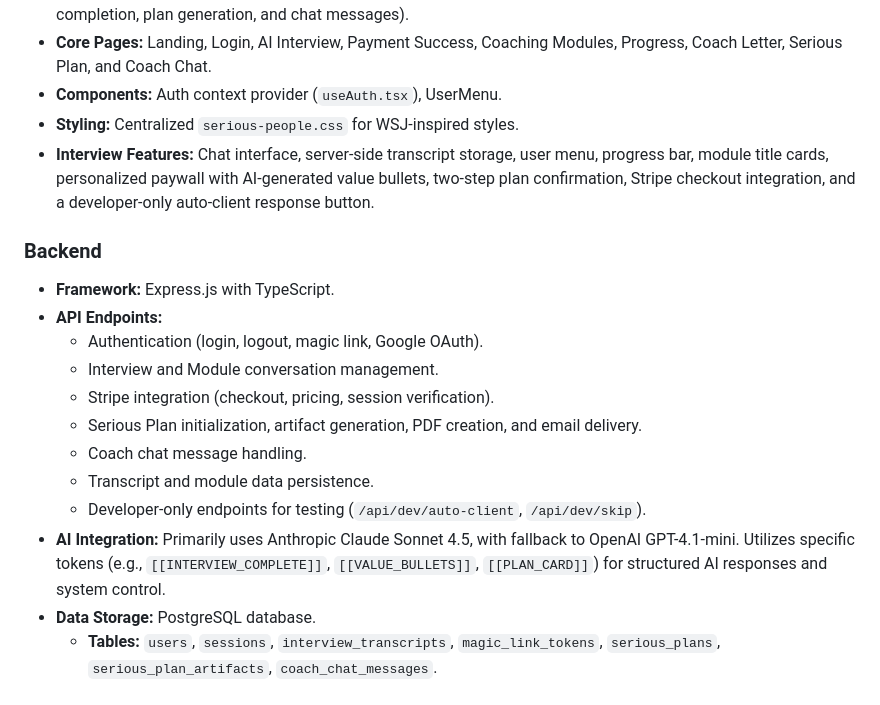
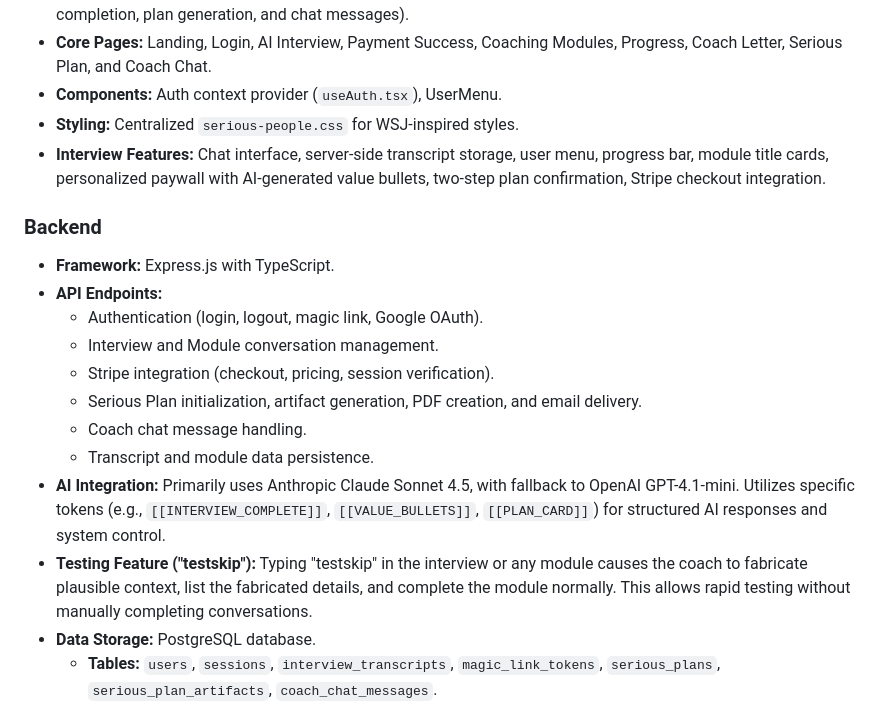
Before and after one commit to noahlevin/Serious-People, a Markdown page: replit.md, the part around the change. Rendered like a GitHub page.

Commit message:
Update testing features to use "testskip" command and remove developer skip
Remove the developer skip feature and implement a new "testskip" command that fabricates context for faster testing.

Replit-Commit-Author: Agent
Replit-Commit-Session-Id: 2e7c7c8c-33df-4375-9f69-a764c298f9cb
Replit-Commit-Checkpoint-Type: full_checkpoint
Replit-Commit-Event-Id: 72257932-2f61-41aa-8ded-f7baa041b90f
Replit-Commit-Screenshot-Url: https://storage.googleapis.com/screenshot-production-us-central1/eefaed2b-a454-4589-946b-8fca2f31b1d7/2e7c7c8c-33df-4375-9f69-a764c298f9cb/sqwOWCW
Replit-Helium-Checkpoint-Created: true

```diff
--- a/replit.md
+++ b/replit.md
@@ -29,7 +29,7 @@ Preferred communication style: Simple, everyday language. Plain, direct, no corp
 - **Core Pages:** Landing, Login, AI Interview, Payment Success, Coaching Modules, Progress, Coach Letter, Serious Plan, and Coach Chat.
 - **Components:** Auth context provider (`useAuth.tsx`), UserMenu.
 - **Styling:** Centralized `serious-people.css` for WSJ-inspired styles.
-- **Interview Features:** Chat interface, server-side transcript storage, user menu, progress bar, module title cards, personalized paywall with AI-generated value bullets, two-step plan confirmation, Stripe checkout integration, and a developer-only auto-client response button.
+- **Interview Features:** Chat interface, server-side transcript storage, user menu, progress bar, module title cards, personalized paywall with AI-generated value bullets, two-step plan confirmation, Stripe checkout integration.
 
 ### Backend
 - **Framework:** Express.js with TypeScript.
@@ -40,8 +40,8 @@ Preferred communication style: Simple, everyday language. Plain, direct, no corp
     - Serious Plan initialization, artifact generation, PDF creation, and email delivery.
     - Coach chat message handling.
     - Transcript and module data persistence.
-    - Developer-only endpoints for testing (`/api/dev/auto-client`, `/api/dev/skip`).
 - **AI Integration:** Primarily uses Anthropic Claude Sonnet 4.5, with fallback to OpenAI GPT-4.1-mini. Utilizes specific tokens (e.g., `[[INTERVIEW_COMPLETE]]`, `[[VALUE_BULLETS]]`, `[[PLAN_CARD]]`) for structured AI responses and system control.
+- **Testing Feature ("testskip"):** Typing "testskip" in the interview or any module causes the coach to fabricate plausible context, list the fabricated details, and complete the module normally. This allows rapid testing without manually completing conversations.
 - **Data Storage:** PostgreSQL database.
     - **Tables:** `users`, `sessions`, `interview_transcripts`, `magic_link_tokens`, `serious_plans`, `serious_plan_artifacts`, `coach_chat_messages`.
     - **Storage Pattern:** Server-side persistence for all user and coaching data, ensuring cross-device and cross-session continuity.
```
